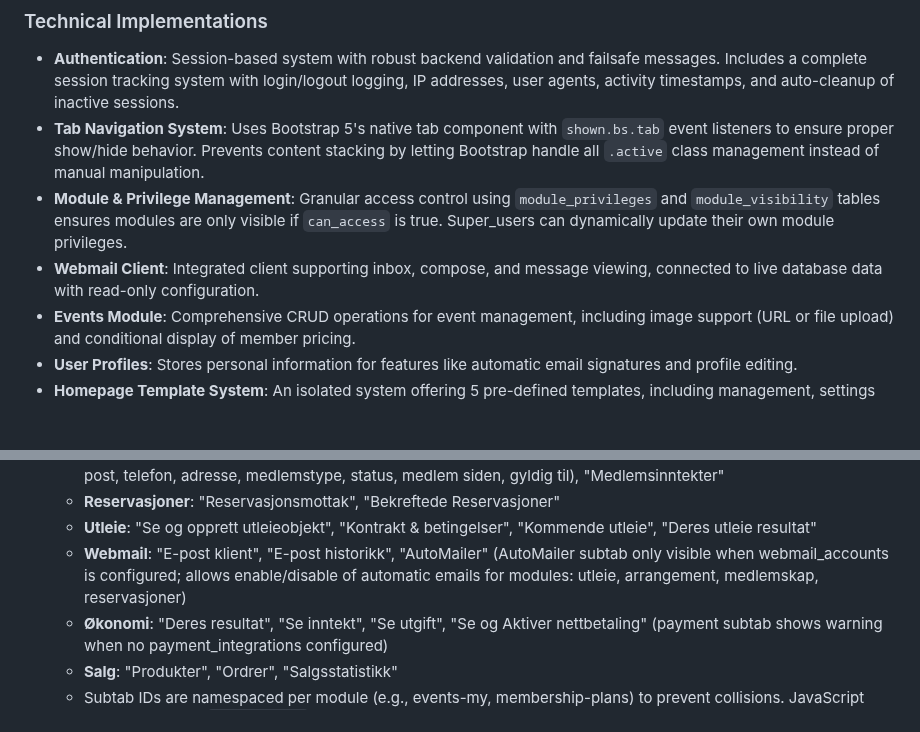
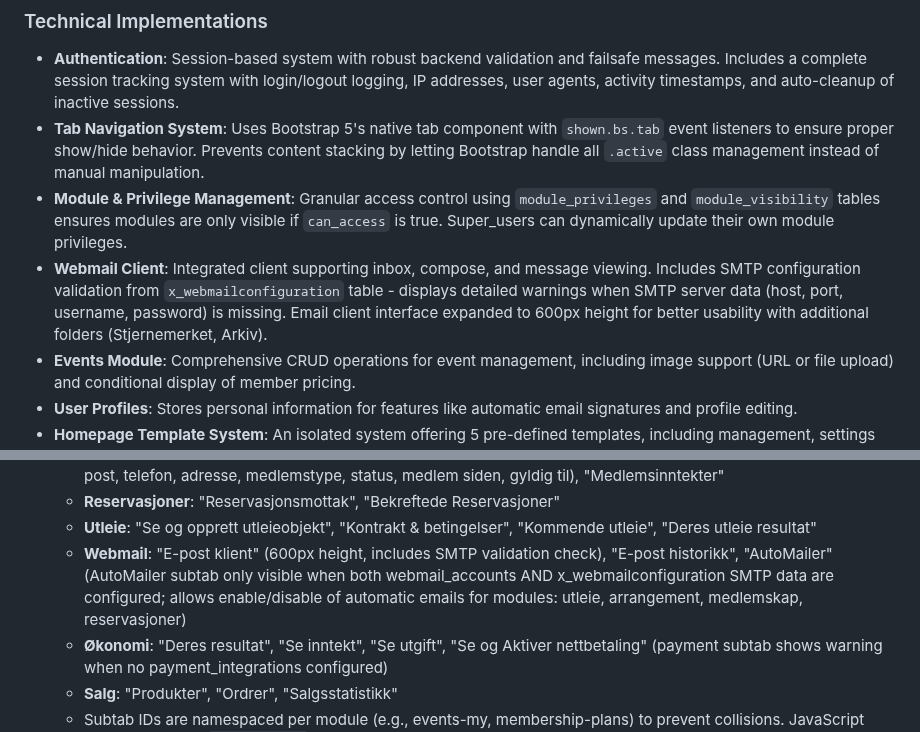
Before and after one commit to salesmanno/Super-Panel, a Markdown page: replit.md, 2 parts joined by grey strips. Rendered like a GitHub page; blank space fills up the shorter version.

Commit message:
Improve webmail client usability and SMTP configuration warnings
Enhance webmail client with expanded height, improved folder display, and detailed SMTP configuration validation.

Replit-Commit-Author: Agent
Replit-Commit-Session-Id: cd014ca4-d265-4d41-af28-36d82828ca96
Replit-Commit-Checkpoint-Type: full_checkpoint
Replit-Commit-Screenshot-Url: https://storage.googleapis.com/screenshot-production-us-central1/c6b2a0fc-0360-42e2-8204-c8ce31e66b3f/cd014ca4-d265-4d41-af28-36d82828ca96/UnK1ui5

```diff
--- a/replit.md
+++ b/replit.md
@@ -22,7 +22,7 @@ Prioritizes a clean, compact dashboard with a simple navigation header. Modules
 - **Authentication**: Session-based system with robust backend validation and failsafe messages. Includes a complete session tracking system with login/logout logging, IP addresses, user agents, activity timestamps, and auto-cleanup of inactive sessions.
 - **Tab Navigation System**: Uses Bootstrap 5's native tab component with `shown.bs.tab` event listeners to ensure proper show/hide behavior. Prevents content stacking by letting Bootstrap handle all `.active` class management instead of manual manipulation.
 - **Module & Privilege Management**: Granular access control using `module_privileges` and `module_visibility` tables ensures modules are only visible if `can_access` is true. Super_users can dynamically update their own module privileges.
-- **Webmail Client**: Integrated client supporting inbox, compose, and message viewing, connected to live database data with read-only configuration.
+- **Webmail Client**: Integrated client supporting inbox, compose, and message viewing. Includes SMTP configuration validation from `x_webmailconfiguration` table - displays detailed warnings when SMTP server data (host, port, username, password) is missing. Email client interface expanded to 600px height for better usability with additional folders (Stjernemerket, Arkiv).
 - **Events Module**: Comprehensive CRUD operations for event management, including image support (URL or file upload) and conditional display of member pricing.
 - **User Profiles**: Stores personal information for features like automatic email signatures and profile editing.
 - **Homepage Template System**: An isolated system offering 5 pre-defined templates, including management, settings flow, public rendering, live preview, and publishing options (SEO, custom domains). Templates use placeholders like `{{company_name}}` and `{{company_logo}}`.
@@ -36,7 +36,7 @@ Prioritizes a clean, compact dashboard with a simple navigation header. Modules
   - **Medlemskap**: "Dine medlemskapsplaner", "Medlemmer" (with detailed fields: medlemsnr, fornavn, etternavn, e-post, telefon, adresse, medlemstype, status, medlem siden, gyldig til), "Medlemsinntekter"
   - **Reservasjoner**: "Reservasjonsmottak", "Bekreftede Reservasjoner"
   - **Utleie**: "Se og opprett utleieobjekt", "Kontrakt & betingelser", "Kommende utleie", "Deres utleie resultat"
-  - **Webmail**: "E-post klient", "E-post historikk", "AutoMailer" (AutoMailer subtab only visible when webmail_accounts is configured; allows enable/disable of automatic emails for modules: utleie, arrangement, medlemskap, reservasjoner)
+  - **Webmail**: "E-post klient" (600px height, includes SMTP validation check), "E-post historikk", "AutoMailer" (AutoMailer subtab only visible when both webmail_accounts AND x_webmailconfiguration SMTP data are configured; allows enable/disable of automatic emails for modules: utleie, arrangement, medlemskap, reservasjoner)
   - **Økonomi**: "Deres resultat", "Se inntekt", "Se utgift", "Se og Aktiver nettbetaling" (payment subtab shows warning when no payment_integrations configured)
   - **Salg**: "Produkter", "Ordrer", "Salgsstatistikk"
   - Subtab IDs are namespaced per module (e.g., events-my, membership-plans) to prevent collisions. JavaScript uses Bootstrap's `shown.bs.tab` event to handle tab switching, ensuring only one module and subtab is visible at a time.
```
